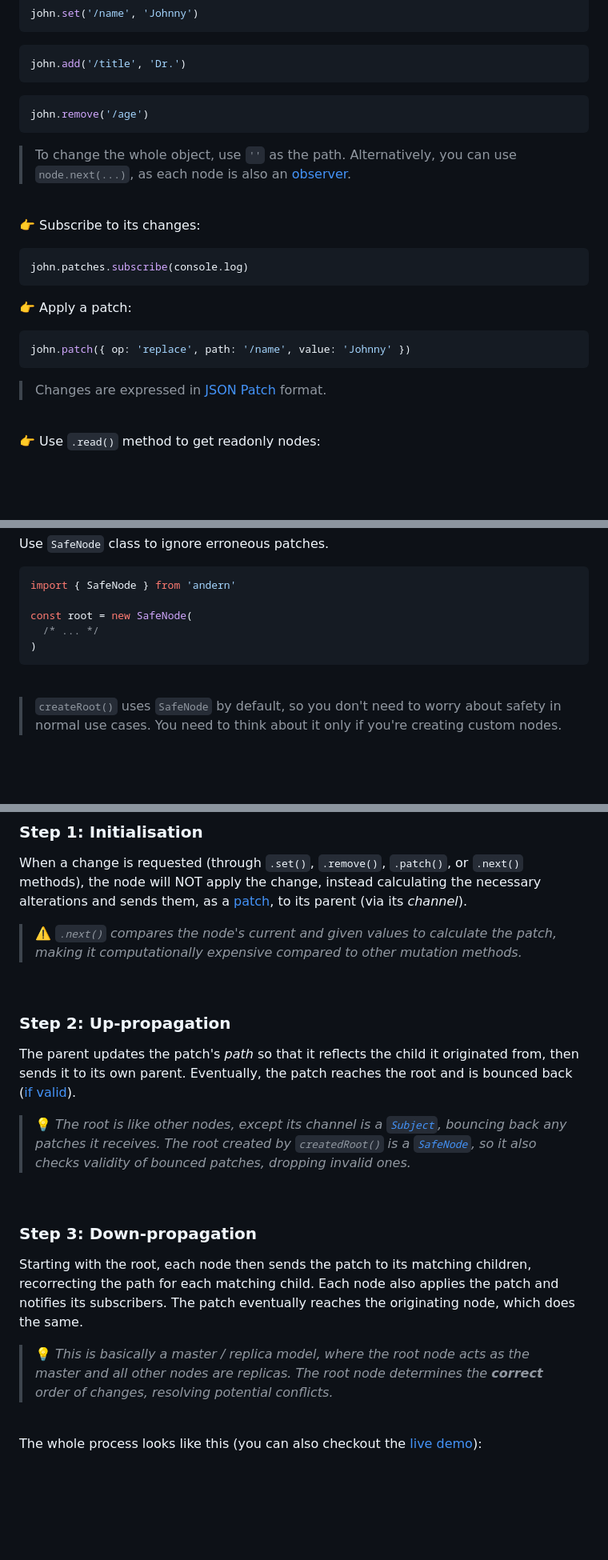
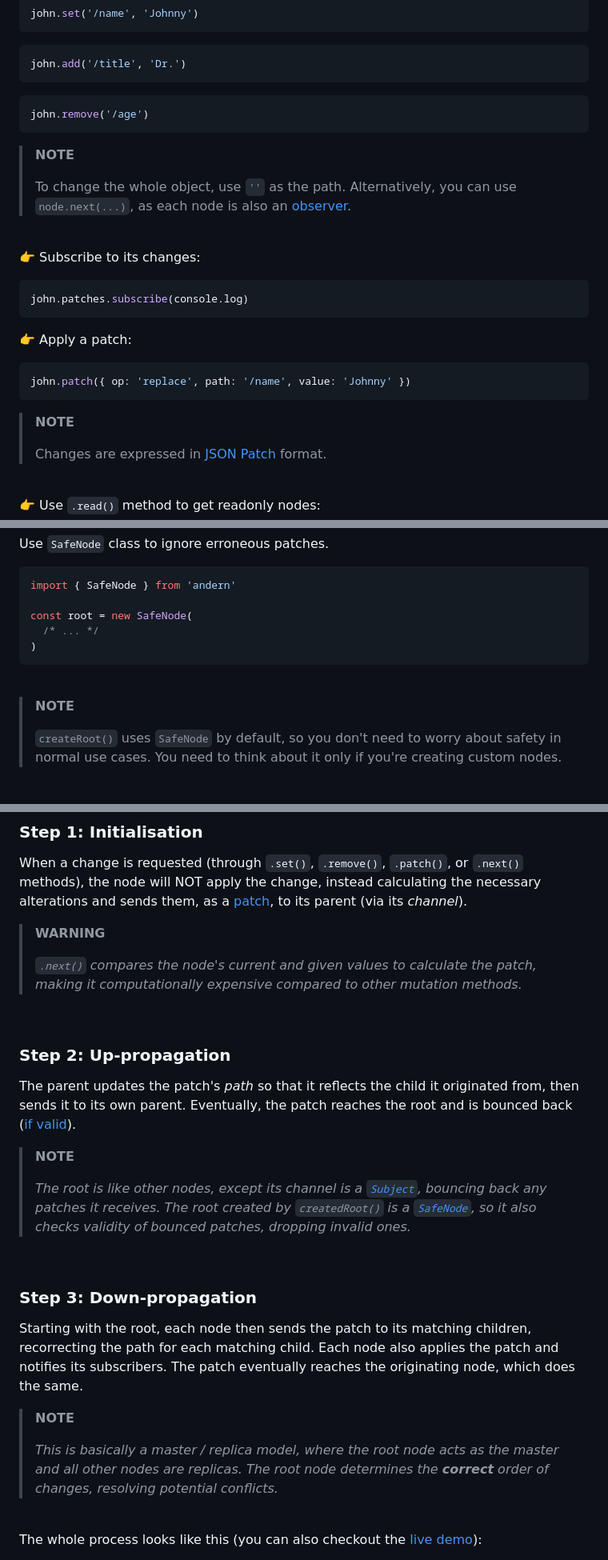
Before and after one commit to loreanvictor/andern, a Markdown page: README.md, 3 parts joined by grey strips. Shown at 80% size. GitHub-like rendering; blank space fills up the shorter version.

````diff
--- a/README.md
+++ b/README.md
@@ -120,6 +120,8 @@ john.add('/title', 'Dr.')
 john.remove('/age')
 ```
 
+> **NOTE**
+>
 > To change the whole object, use `''` as the path. Alternatively, you can use `node.next(...)`, as each node is also an [observer](https://rxjs.dev/guide/observer).
 
 <br>
@@ -134,6 +136,8 @@ john.patches.subscribe(console.log)
 john.patch({ op: 'replace', path: '/name', value: 'Johnny' })
 ```
 
+> **NOTE**
+>
 > Changes are expressed in [JSON Patch](https://jsonpatch.com) format.
 
 <br>
@@ -220,6 +224,8 @@ const root = new SafeNode(
 
 <br>
 
+> **NOTE**
+>
 > `createRoot()` uses `SafeNode` by default, so you don't need to worry about safety in normal use cases. You need to think about it only if you're creating custom nodes.
 
 <br>
@@ -282,7 +288,9 @@ const john = root.child('/people/0/name')
 
 When a change is requested (through `.set()`, `.remove()`, `.patch()`, or `.next()` methods), the node will NOT apply the change, instead calculating the necessary alterations and sends them, as a [patch](https://jsonpatch.com), to its parent (via its _channel_).
 
-> ⚠️ _`.next()` compares the node's current and given values to calculate the patch, making it computationally expensive compared to other mutation methods._
+> **WARNING**
+>
+> _`.next()` compares the node's current and given values to calculate the patch, making it computationally expensive compared to other mutation methods._
 
 <br>
 
@@ -290,7 +298,9 @@ When a change is requested (through `.set()`, `.remove()`, `.patch()`, or `.next
 
 The parent updates the patch's _path_ so that it reflects the child it originated from, then sends it to its own parent. Eventually, the patch reaches the root and is bounced back ([if valid](#safety)).
 
-> 💡 _The root is like other nodes, except its channel is a  [`Subject`](https://rxjs.dev/guide/subject), bouncing back any patches it receives. The root created by `createdRoot()` is a [`SafeNode`](#safety), so it also checks validity of bounced patches, dropping invalid ones._
+> **NOTE**
+>
+> _The root is like other nodes, except its channel is a  [`Subject`](https://rxjs.dev/guide/subject), bouncing back any patches it receives. The root created by `createdRoot()` is a [`SafeNode`](#safety), so it also checks validity of bounced patches, dropping invalid ones._
 
 <br>
 
@@ -298,7 +308,9 @@ The parent updates the patch's _path_ so that it reflects the child it originate
 
 Starting with the root, each node then sends the patch to its matching children, recorrecting the path for each matching child. Each node also applies the patch and notifies its subscribers. The patch eventually reaches the originating node, which does the same.
 
-> 💡 _This is basically a master / replica model, where the root node acts as the master and all other nodes are replicas. The root node determines the **correct** order of changes, resolving potential conflicts._
+> **NOTE**
+>
+> _This is basically a master / replica model, where the root node acts as the master and all other nodes are replicas. The root node determines the **correct** order of changes, resolving potential conflicts._
 
 <br>
 
````
